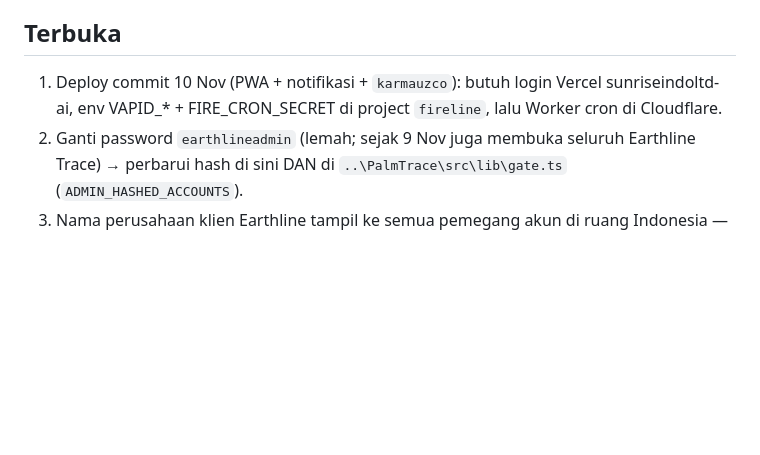
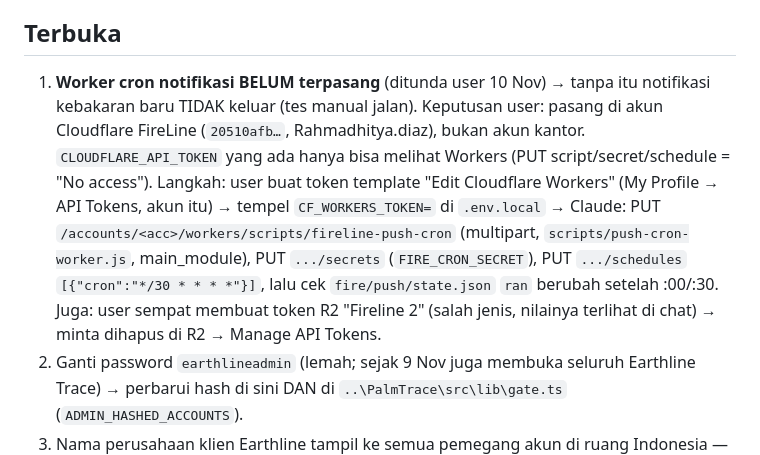
Before and after one commit to sunriseindoltd-ai/fireline, a Markdown page: CLAUDE.md, the part around the change. Drawn GitHub-style; blank space fills up the shorter version.

Commit message:
CLAUDE.md: cron Worker still to install
Co-Authored-By: Claude Opus 5.5 <noreply@anthropic.com>

```diff
--- a/CLAUDE.md
+++ b/CLAUDE.md
@@ -108,8 +108,13 @@ Tak terlacak dan sengaja tidak di-commit: `FireLine-draft flyer.pptx`, `SHP COMP
 
 ## Terbuka
 
-1. Deploy commit 10 Nov (PWA + notifikasi + `karmauzco`): butuh login Vercel sunriseindoltd-ai, env VAPID_* + FIRE_CRON_SECRET di project
-   `fireline`, lalu Worker cron di Cloudflare.
+1. **Worker cron notifikasi BELUM terpasang** (ditunda user 10 Nov) → tanpa itu notifikasi kebakaran baru TIDAK keluar (tes manual jalan).
+   Keputusan user: pasang di akun Cloudflare FireLine (`20510afb…`, Rahmadhitya.diaz), bukan akun kantor. `CLOUDFLARE_API_TOKEN` yang ada
+   hanya bisa melihat Workers (PUT script/secret/schedule = "No access"). Langkah: user buat token template "Edit Cloudflare Workers"
+   (My Profile → API Tokens, akun itu) → tempel `CF_WORKERS_TOKEN=` di `.env.local` → Claude: PUT
+   `/accounts/<acc>/workers/scripts/fireline-push-cron` (multipart, `scripts/push-cron-worker.js`, main_module), PUT `.../secrets`
+   (`FIRE_CRON_SECRET`), PUT `.../schedules` `[{"cron":"*/30 * * * *"}]`, lalu cek `fire/push/state.json` `ran` berubah setelah :00/:30.
+   Juga: user sempat membuat token R2 "Fireline 2" (salah jenis, nilainya terlihat di chat) → minta dihapus di R2 → Manage API Tokens.
 2. Ganti password `earthlineadmin` (lemah; sejak 9 Nov juga membuka seluruh Earthline Trace) → perbarui hash di sini DAN di
    `..\PalmTrace\src\lib\gate.ts` (`ADMIN_HASHED_ACCOUNTS`).
 3. Nama perusahaan klien Earthline tampil ke semua pemegang akun di ruang Indonesia — perlu izin user.
```
